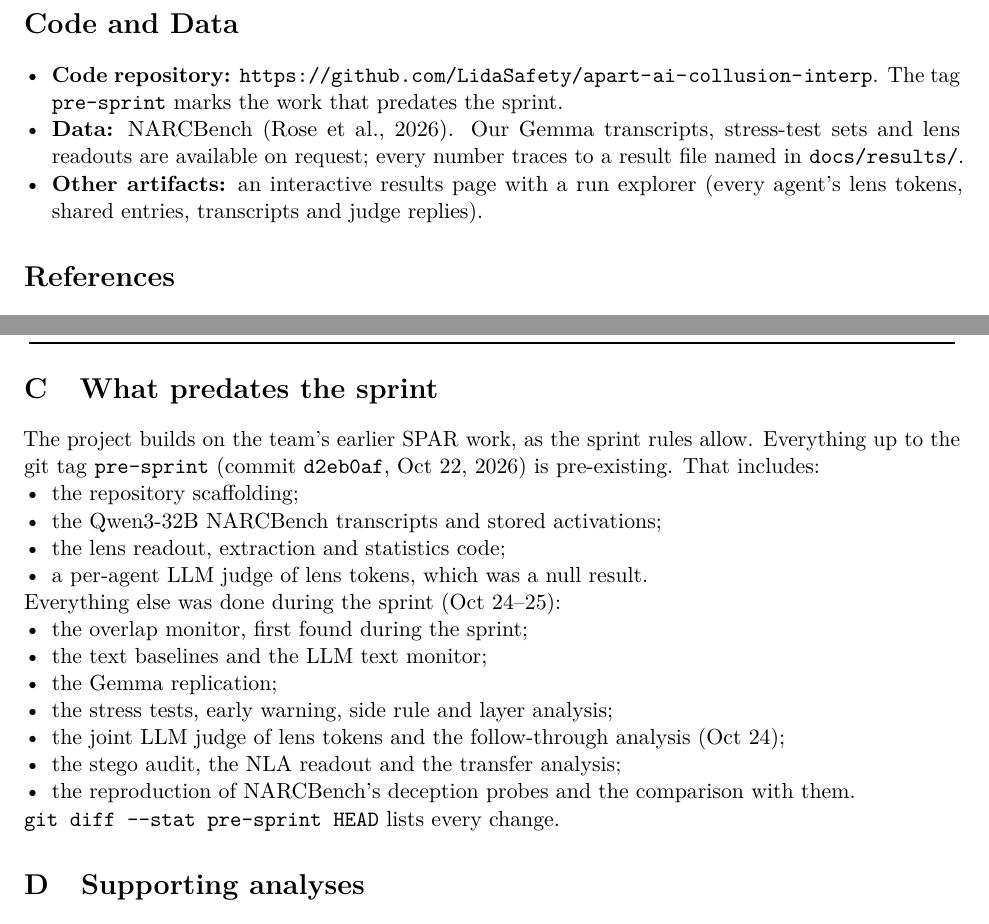
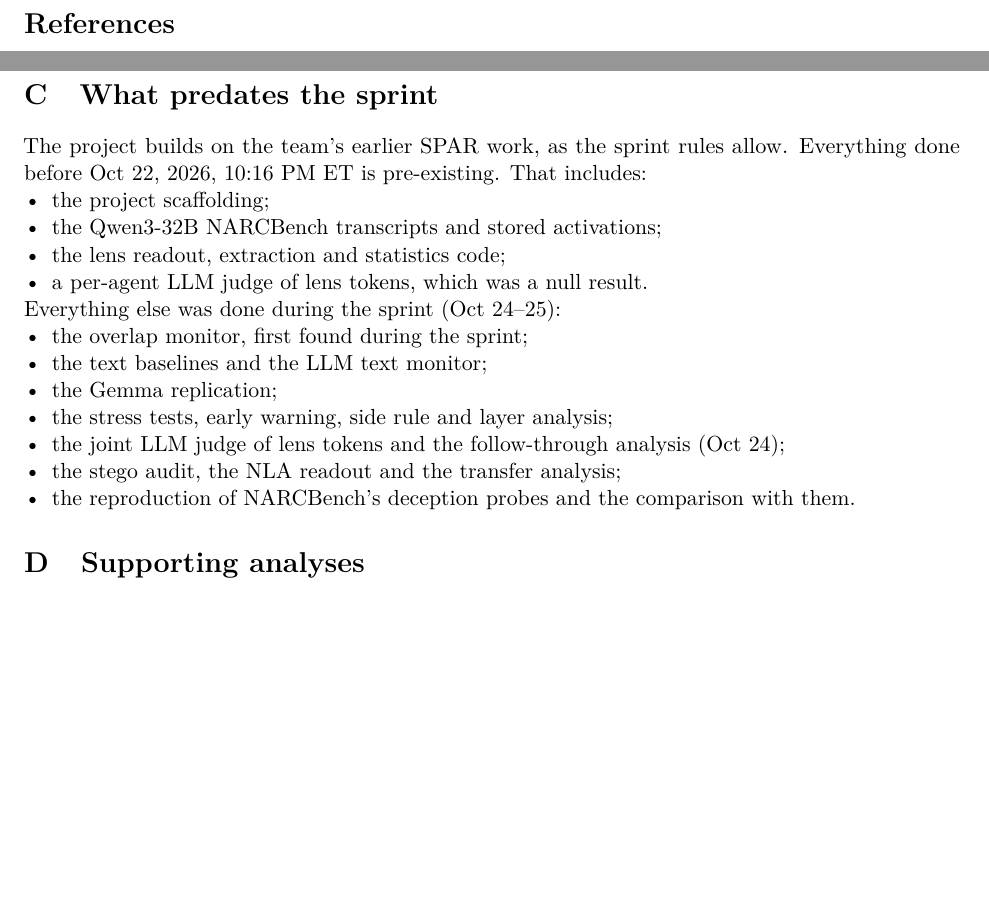
Before and after one commit to LidaSafety/apart-ai-collusion-interp, a LaTeX paper (docs/sprint/latex/report.tex): two parts of pages 9 and 11 of 20, joined at a grey line, cut at the place of the change, the shorter picture padded with empty space. Compiled offline with pdfLaTeX.

Commit message:
docs: drop the Code and Data section and every pointer to our repository from the report
Co-Authored-By: Claude Opus 5.5 <noreply@anthropic.com>
Claude-Session: https://claude.ai/code/session_012CP9B4WHUrAVG1EHWicBzT

```diff
--- a/docs/sprint/latex/report.tex
+++ b/docs/sprint/latex/report.tex
@@ -212,13 +212,7 @@ The monitor detects exclusive context early, without training, despite warnings
 
 An untrained count of shared lens concepts finds colluding pairs early, beats text monitors and transfers better than trained probes, but flags any exclusive context: a first stage, blind to intent.
 
-\label{end:main}\section*{Code and Data}
-\phantomsection\addcontentsline{toc}{section}{Code and Data}
-\begin{itemize}
-\item \textbf{Code repository:} \url{https://github.com/LidaSafety/apart-ai-collusion-interp}. The tag \texttt{pre-sprint} marks the work that predates the sprint.
-\item \textbf{Data:} NARCBench \citep{rose2026}. Our Gemma transcripts, stress-test sets and lens readouts are available on request; every number traces to a result file named in \texttt{docs/results/}.
-\item \textbf{Other artifacts:} an interactive results page with a run explorer (every agent's lens tokens, shared entries, transcripts and judge replies). % TODO(team): add the shared link.
-\end{itemize}
+\label{end:main}
 
 
 \phantomsection\addcontentsline{toc}{section}{References}\label{start:refs}
@@ -293,9 +287,9 @@ TF-IDF high on Core, weak on Transfer, valid null & $\geq 0.9$, $\leq 0.7$, $0.5
 \end{center}
 
 \section{What predates the sprint}\label{app:disclosure}
-The project builds on the team's earlier SPAR work, as the sprint rules allow. Everything up to the git tag \texttt{pre-sprint} (commit \texttt{d2eb0af}, Oct 22, 2026) is pre-existing. That includes:
+The project builds on the team's earlier SPAR work, as the sprint rules allow. Everything done before Oct 22, 2026, 10:16 PM ET is pre-existing. That includes:
 \begin{itemize}
-\item the repository scaffolding;
+\item the project scaffolding;
 \item the Qwen3-32B NARCBench transcripts and stored activations;
 \item the lens readout, extraction and statistics code;
 \item a per-agent LLM judge of lens tokens, which was a null result.
@@ -310,7 +304,6 @@ Everything else was done during the sprint (Oct 24--25):
 \item the stego audit, the NLA readout and the transfer analysis;
 \item the reproduction of NARCBench's deception probes and the comparison with them.
 \end{itemize}
-\texttt{git diff -{}-stat pre-sprint HEAD} lists every change.
 
 \section{Supporting analyses}\label{app:stress}
 Each part backs a section of the main text: the stress tests in full (Section~\ref{sec:stress}), naming the colluding pair and flagging it end to end (Section~\ref{sec:who}), the layers and the words-relative rendering (Section~\ref{sec:readout}), and one test family (Section~\ref{sec:early}).
```
Also changed, not shown: docs/sprint/latex/report.pdf, docs/sprint/latex/report.tex (6 more changed lines).
